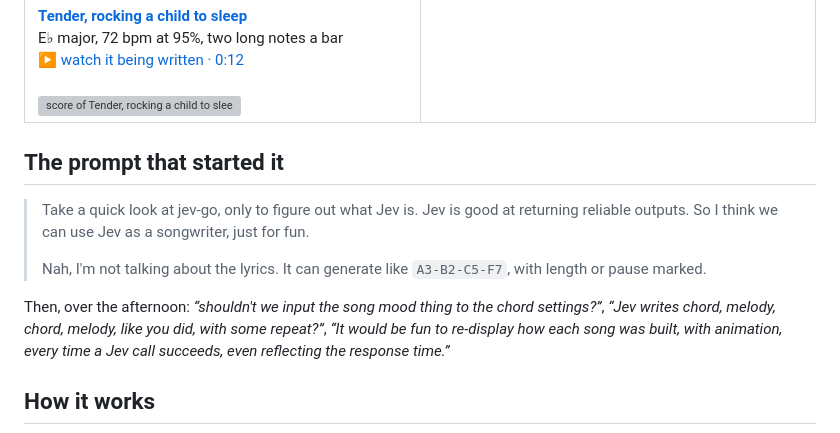
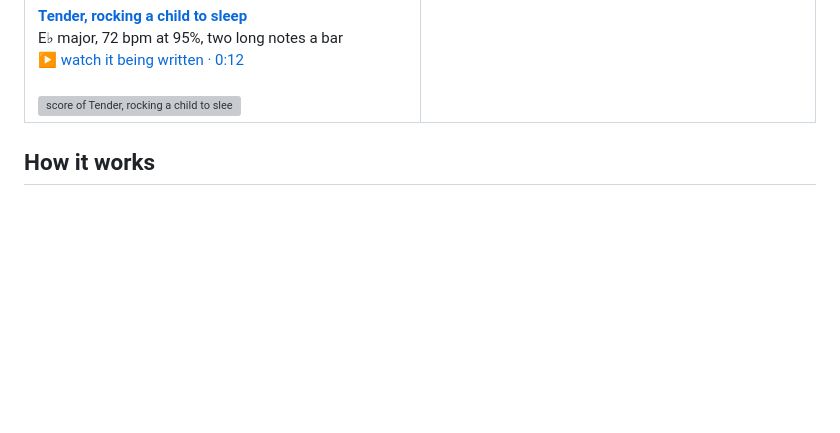
Before and after one commit to beingcognitive/jev-songwriter, a Markdown page: README.md, the part around the change. Drawn GitHub-style; blank space fills up the shorter version; grey boxes are pictures that could not be loaded.

Commit message:
README: drop the prompt section
Co-Authored-By: Claude Fable 5.1 <noreply@anthropic.com>

```diff
--- a/README.md
+++ b/README.md
@@ -36,17 +36,6 @@ real time, one call at a time**, with the probabilities and the raw response bes
     <td></td>
   </tr>
 </table>
-
-## The prompt that started it
-
-> Take a quick look at jev-go, only to figure out what Jev is. Jev is good at returning reliable outputs.
-> So I think we can use Jev as a songwriter, just for fun.
->
-> Nah, I'm not talking about the lyrics. It can generate like `A3-B2-C5-F7`, with length or pause marked.
-
-Then, over the afternoon: *“shouldn't we input the song mood thing to the chord settings?”*, *“Jev writes chord,
-melody, chord, melody, like you did, with some repeat?”*, *“It would be fun to re-display how each song was built,
-with animation, every time a Jev call succeeds, even reflecting the response time.”*
 
 ## How it works
 
```
